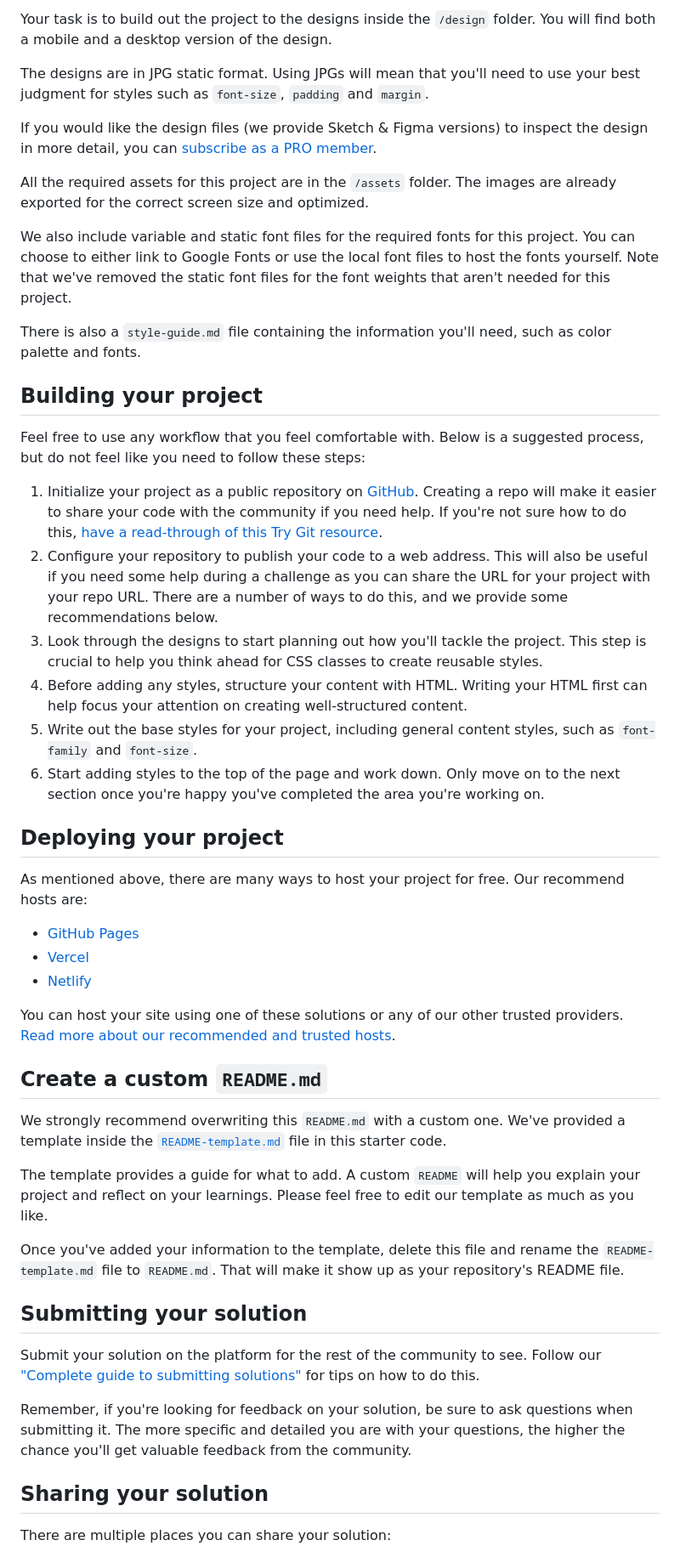
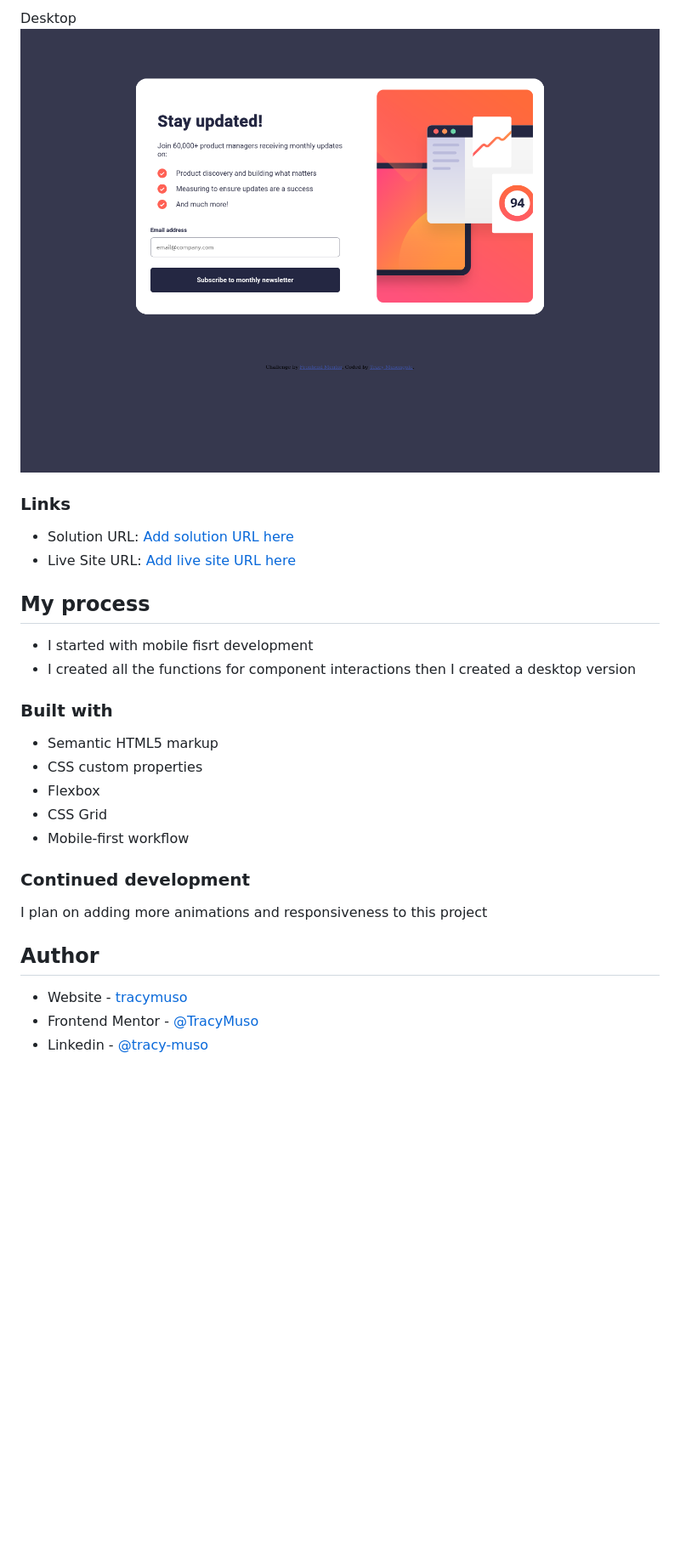
Before and after one commit to TracyMuso/Newsletter-signup, a Markdown page: README.md, the part around the change printed below. Shown: that part at 85% size. Rendered like a GitHub page; pictures changed too: mobile.png (added); blank space fills up the shorter version.

````diff
--- a/README.md
+++ b/README.md
@@ -32,52 +35,53 @@ Want some support on the challenge? [Join our community](https://www.frontendmen
 
-Your task is to build out the project to the designs inside the `/design` folder. You will find both a mobile and a desktop version of the design.
+Desktop
+![](./mobile.png)
 
-The designs are in JPG static format. Using JPGs will mean that you'll need to use your best judgment for styles such as `font-size`, `padding` and `margin`.
 
-If you would like the design files (we provide Sketch & Figma versions) to inspect the design in more detail, you can [subscribe as a PRO member](https://www.frontendmentor.io/pro).
+### Links
 
-All the required assets for this project are in the `/assets` folder. The images are already exported for the correct screen size and optimized.
+- Solution URL: [Add solution URL here](https://github.com/TracyMuso/Newsletter-signup/)
+- Live Site URL: [Add live site URL here](https://tracymuso.github.io/Newsletter-signup/)
 
-We also include variable and static font files for the required fonts for this project. You can choose to either link to Google Fonts or use the local font files to host the fonts yourself. Note that we've removed the static font files for the font weights that aren't needed for this project.
+## My process
+- I started with mobile fisrt development
+- I created all the functions for component interactions
+then I created a desktop version
 
-There is also a `style-guide.md` file containing the information you'll need, such as color palette and fonts.
+### Built with
 
-## Building your project
+- Semantic HTML5 markup
+- CSS custom properties
+- Flexbox
+- CSS Grid
+- Mobile-first workflow
 
-Feel free to use any workflow that you feel comfortable with. Below is a suggested process, but do not feel like you need to follow these steps:
+<!-- ### What I learned
 
-1. Initialize your project as a public repository on [GitHub](https://github.com/). Creating a repo will make it easier to share your code with the community if you need help. If you're not sure how to do this, [have a read-through of this Try Git resource](https://try.github.io/).
-2. Configure your repository to publish your code to a web address. This will also be useful if you need some help during a challenge as you can share the URL for your project with your repo URL. There are a number of ways to do this, and we provide some recommendations below.
-3. Look through the designs to start planning out how you'll tackle the project. This step is crucial to help you think ahead for CSS classes to create reusable styles.
-4. Before adding any styles, structure your content with HTML. Writing your HTML first can help focus your attention on creating well-structured content.
-5. Write out the base styles for your project, including general content styles, such as `font-family` and `font-size`.
-6. Start adding styles to the top of the page and work down. Only move on to the next section once you're happy you've completed the area you're working on.
+Use this section to recap over some of your major learnings while working through this project. Writing these out and providing code samples of areas you want to highlight is a great way to reinforce your own knowledge.
 
-## Deploying your project
+To see how you can add code snippets, see below:
 
-As mentioned above, there are many ways to host your project for free. Our recommend hosts are:
+```html
+<h1>Some HTML code I'm proud of</h1>
+```
+```css
+.proud-of-this-css {
+  color: papayawhip;
+}
+```
+```js
+const proudOfThisFunc = () => {
+  console.log('🎉')
+}
+``` -->
 
-- [GitHub Pages](https://pages.github.com/)
-- [Vercel](https://vercel.com/)
-- [Netlify](https://www.netlify.com/)
+### Continued development
 
-You can host your site using one of these solutions or any of our other trusted providers. [Read more about our recommended and trusted hosts](https://medium.com/frontend-mentor/frontend-mentor-trusted-hosting-providers-bf000dfebe).
+I plan on adding more animations and responsiveness to this project
 
-## Create a custom `README.md`
+## Author
 
-We strongly recommend overwriting this `README.md` with a custom one. We've provided a template inside the [`README-template.md`](./README-template.md) file in this starter code.
+- Website - [tracymuso](https://www.tracymuso.com)
+- Frontend Mentor - [@TracyMuso](https://www.frontendmentor.io/profile/TracyMuso)
+- Linkedin - [@tracy-muso](https://www.linkedin.com/in/tracy-muso)
 
-The template provides a guide for what to add. A custom `README` will help you explain your project and reflect on your learnings. Please feel free to edit our template as much as you like.
-
-Once you've added your information to the template, delete this file and rename the `README-template.md` file to `README.md`. That will make it show up as your repository's README file.
-
-## Submitting your solution
-
-Submit your solution on the platform for the rest of the community to see. Follow our ["Complete guide to submitting solutions"](https://medium.com/frontend-mentor/a-complete-guide-to-submitting-solutions-on-frontend-mentor-ac6384162248) for tips on how to do this.
-
-Remember, if you're looking for feedback on your solution, be sure to ask questions when submitting it. The more specific and detailed you are with your questions, the higher the chance you'll get valuable feedback from the community.
-
-## Sharing your solution
-
-There are multiple places you can share your solution:
-
````
Also changed, not shown: other parts of README.md (+19 -31 lines), README-template.md (deleted, +0 -116 lines), desktop.png (added).
